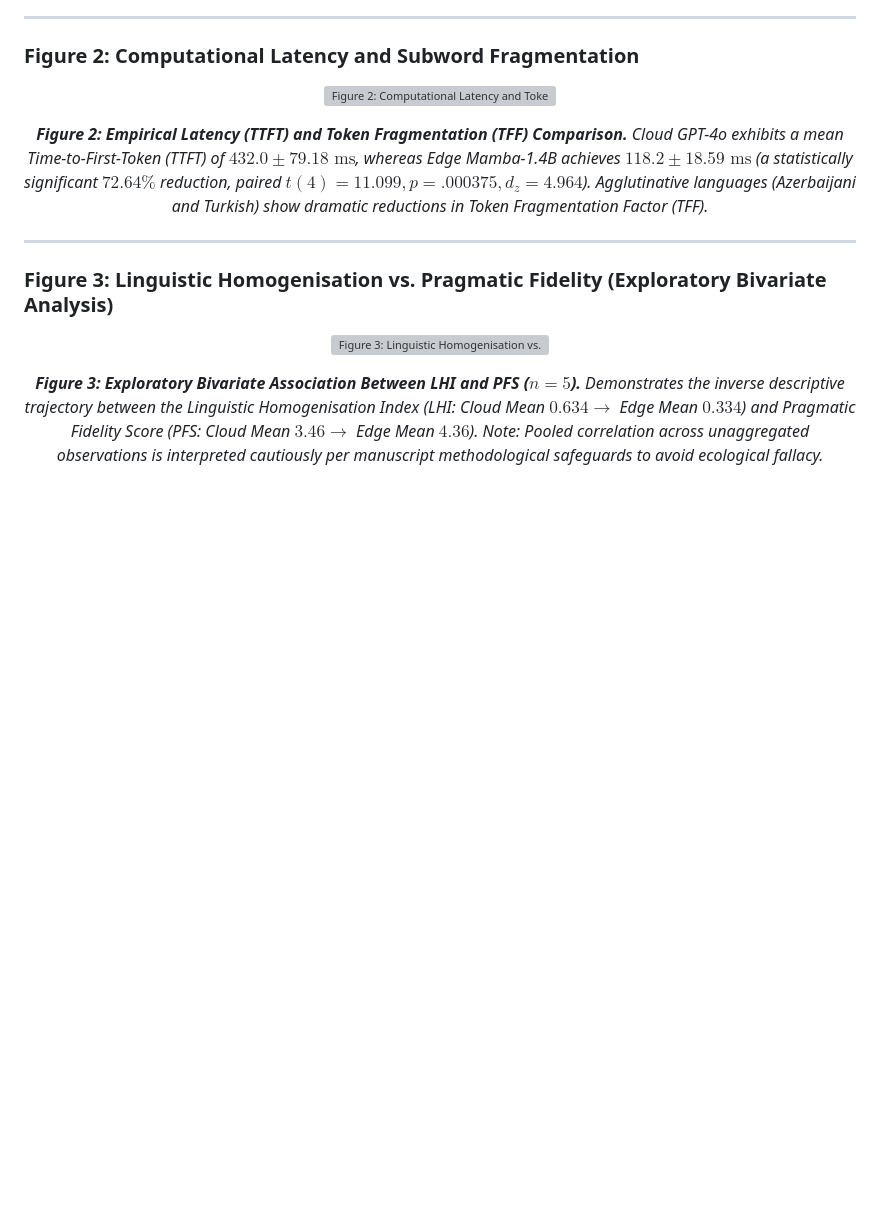
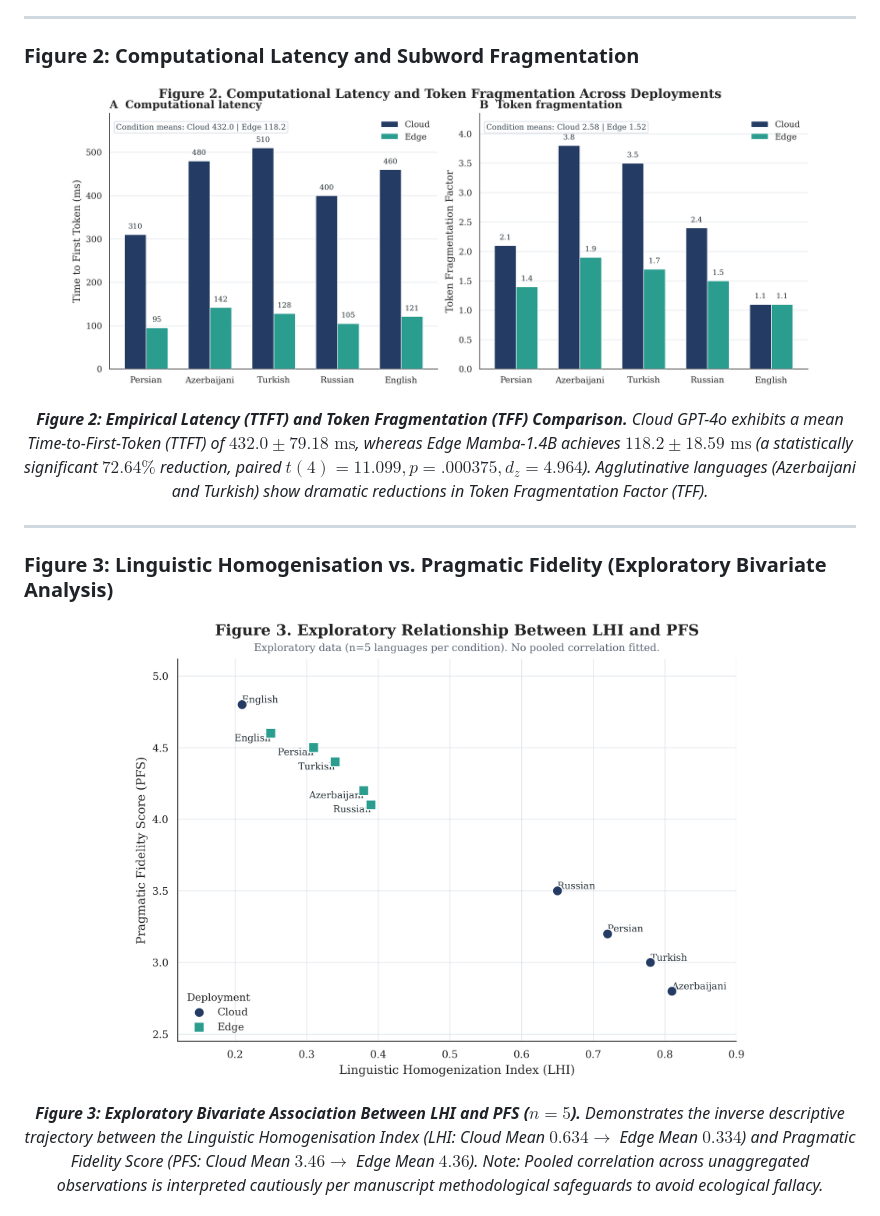
Before and after one commit to Pegi1727/ssm-edge-cultural-preservation, a Markdown page: README.md, the part around one of its changes. Rendered like a GitHub page; blank space fills up the shorter version; grey boxes are pictures that could not be loaded.

```diff
--- a/README.md
+++ b/README.md
@@ -35,7 +27,7 @@
 
 ### Figure 2: Computational Latency and Subword Fragmentation
 <p align="center">
-  <img src="figures/figure2.png" alt="Figure 2: Computational Latency and Token Fragmentation" width="90%"/>
+  <img src="figures/figure_2_latency.png" alt="Figure 2: Computational Latency and Token Fragmentation" width="90%"/>
 </p>
 <p align="center"><em><b>Figure 2: Empirical Latency (TTFT) and Token Fragmentation (TFF) Comparison.</b> Cloud GPT-4o exhibits a mean Time-to-First-Token (TTFT) of $432.0 \pm 79.18\text{ ms}$, whereas Edge Mamba-1.4B achieves $118.2 \pm 18.59\text{ ms}$ (a statistically significant $72.64\%$ reduction, paired $t(4) = 11.099, p = .000375, d_z = 4.964$). Agglutinative languages (Azerbaijani and Turkish) show dramatic reductions in Token Fragmentation Factor (TFF).</em></p>
 
@@ -43,7 +35,7 @@
 
 ### Figure 3: Linguistic Homogenisation vs. Pragmatic Fidelity (Exploratory Bivariate Analysis)
 <p align="center">
-  <img src="figures/figure%203.png" alt="Figure 3: Linguistic Homogenisation vs. Pragmatic Fidelity" width="75%"/>
+  <img src="figures/figure_3_correlation.png" alt="Figure 3: Linguistic Homogenisation vs. Pragmatic Fidelity" width="75%"/>
 </p>
 <p align="center"><em><b>Figure 3: Exploratory Bivariate Association Between LHI and PFS ($n=5$).</b> Demonstrates the inverse descriptive trajectory between the Linguistic Homogenisation Index (LHI: Cloud Mean $0.634 \to$ Edge Mean $0.334$) and Pragmatic Fidelity Score (PFS: Cloud Mean $3.46 \to$ Edge Mean $4.36$). Note: Pooled correlation across unaggregated observations is interpreted cautiously per manuscript methodological safeguards to avoid ecological fallacy.</em></p>
 
```
Also changed, not shown: other parts of README.md (+0 -8 lines).
